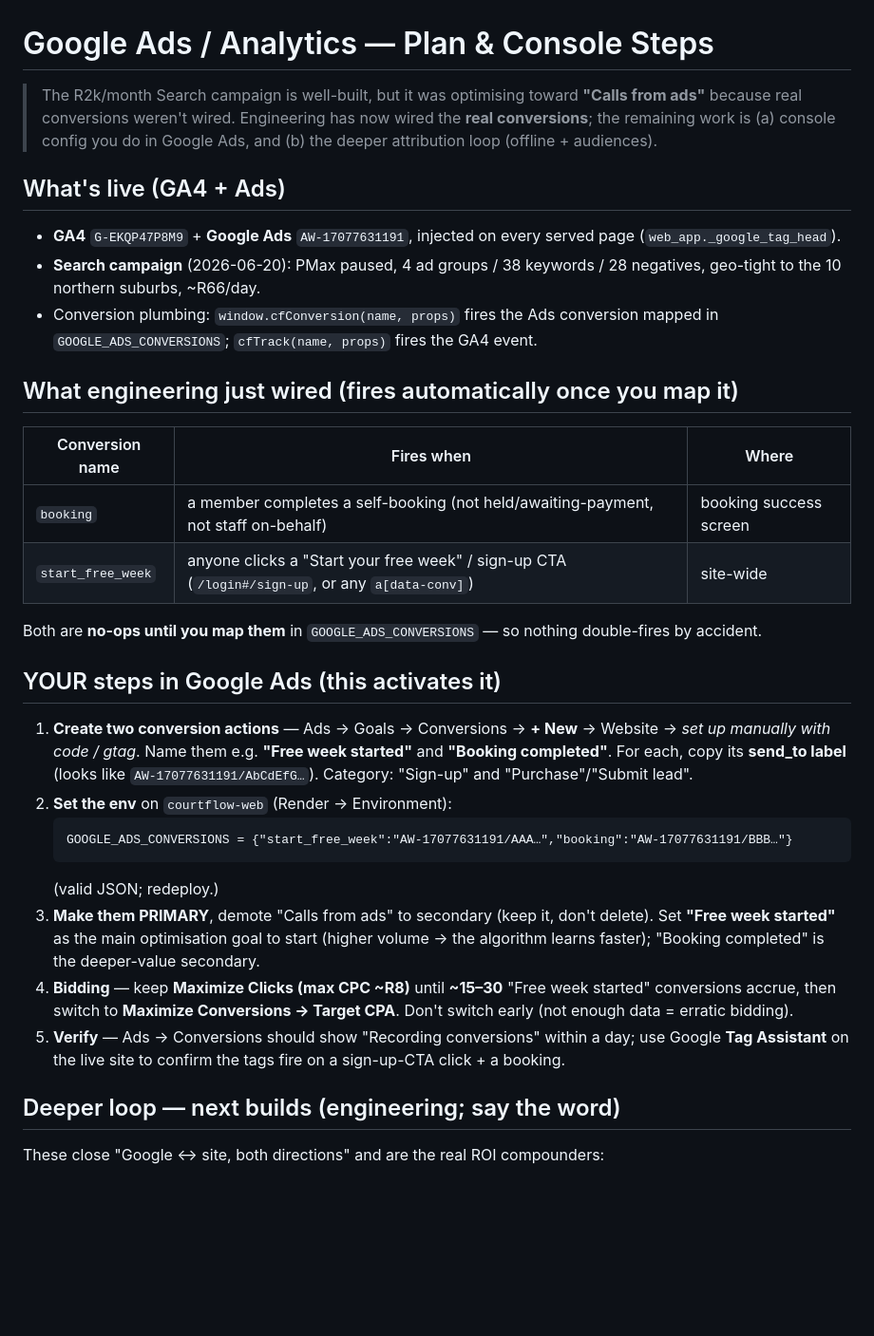
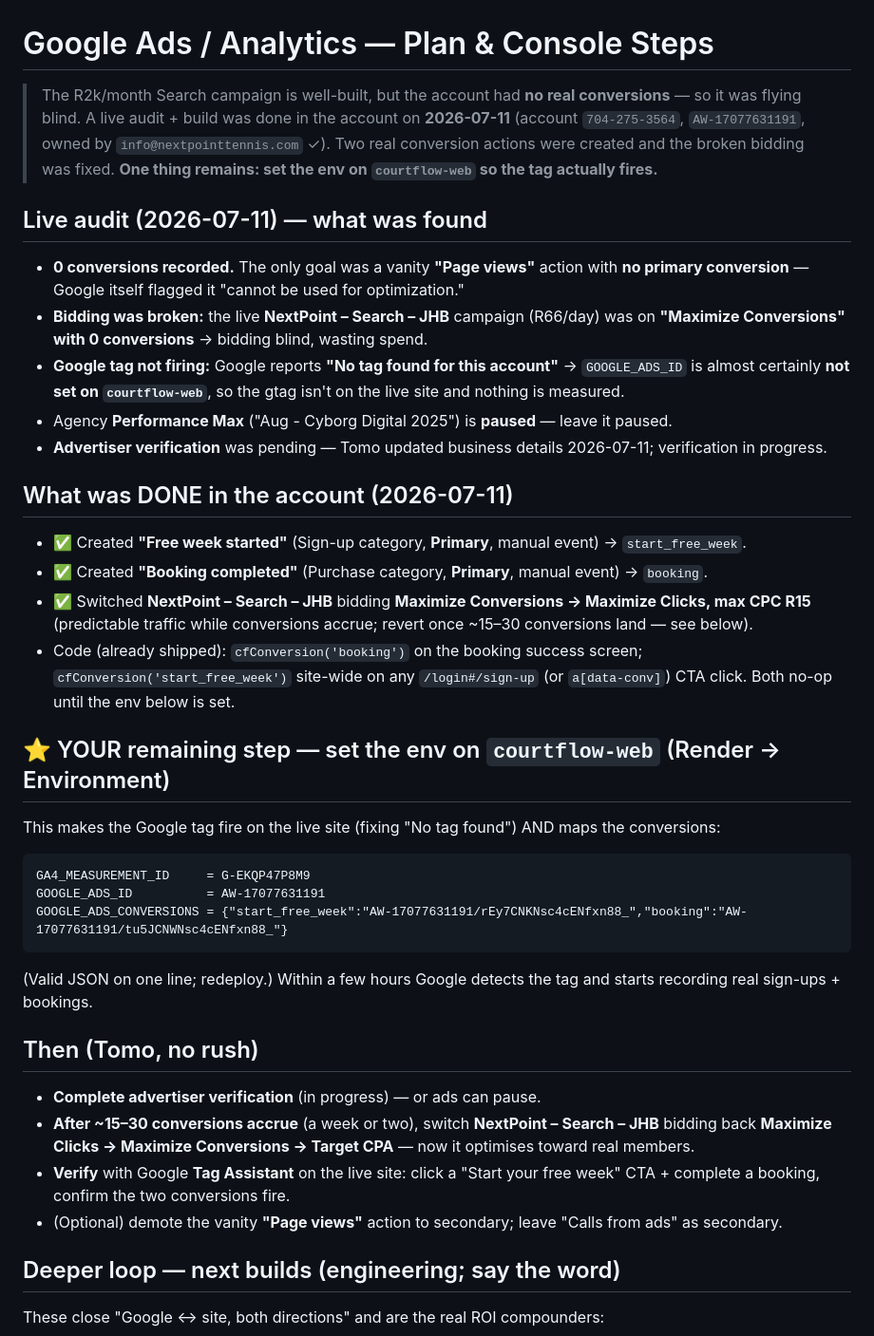
Before and after one commit to NxtPoint/courtflow, a Markdown page: docs/specs/GOOGLE-ADS-PLAN.md, the part around the change. Shown at 95% size. GitHub-like rendering; blank space fills up the shorter version.

Commit message:
docs(ads): live-audit findings + real conversion labels + bidding switch done
2026-07-11 audit of the NextPoint Ads account: 0 conversions, blind Maximize-Conversions
bidding, no tag firing on site (GOOGLE_ADS_ID unset), agency PMax paused. Created two
primary conversion actions (Free week started / Booking completed) and switched the Search
campaign to Maximize Clicks (R15 cap). Doc now has the exact env with the real send_to labels.

Co-Authored-By: Claude Opus 4.8 (1M context) <noreply@anthropic.com>

````diff
--- a/docs/specs/GOOGLE-ADS-PLAN.md
+++ b/docs/specs/GOOGLE-ADS-PLAN.md
@@ -1,40 +1,45 @@
 # Google Ads / Analytics — Plan & Console Steps
 
-> The R2k/month Search campaign is well-built, but it was optimising toward **"Calls from ads"** because
-> real conversions weren't wired. Engineering has now wired the **real conversions**; the remaining work
-> is (a) console config you do in Google Ads, and (b) the deeper attribution loop (offline + audiences).
+> The R2k/month Search campaign is well-built, but the account had **no real conversions** — so it was
+> flying blind. A live audit + build was done in the account on **2026-07-11** (account `704-275-3564`,
+> `AW-17077631191`, owned by `info@nextpointtennis.com` ✓). Two real conversion actions were created and the
+> broken bidding was fixed. **One thing remains: set the env on `courtflow-web` so the tag actually fires.**
 
-## What's live (GA4 + Ads)
-- **GA4** `G-EKQP47P8M9` + **Google Ads** `AW-17077631191`, injected on every served page (`web_app._google_tag_head`).
-- **Search campaign** (2026-06-20): PMax paused, 4 ad groups / 38 keywords / 28 negatives, geo-tight to the 10
-  northern suburbs, ~R66/day.
-- Conversion plumbing: `window.cfConversion(name, props)` fires the Ads conversion mapped in
-  `GOOGLE_ADS_CONVERSIONS`; `cfTrack(name, props)` fires the GA4 event.
+## Live audit (2026-07-11) — what was found
+- **0 conversions recorded.** The only goal was a vanity **"Page views"** action with **no primary
+  conversion** — Google itself flagged it "cannot be used for optimization."
+- **Bidding was broken:** the live **NextPoint – Search – JHB** campaign (R66/day) was on **"Maximize
+  Conversions" with 0 conversions** → bidding blind, wasting spend.
+- **Google tag not firing:** Google reports **"No tag found for this account"** → `GOOGLE_ADS_ID` is almost
+  certainly **not set on `courtflow-web`**, so the gtag isn't on the live site and nothing is measured.
+- Agency **Performance Max** ("Aug - Cyborg Digital 2025") is **paused** — leave it paused.
+- **Advertiser verification** was pending — Tomo updated business details 2026-07-11; verification in progress.
 
-## What engineering just wired (fires automatically once you map it)
-| Conversion name | Fires when | Where |
-|---|---|---|
-| `booking` | a member completes a self-booking (not held/awaiting-payment, not staff on-behalf) | booking success screen |
-| `start_free_week` | anyone clicks a "Start your free week" / sign-up CTA (`/login#/sign-up`, or any `a[data-conv]`) | site-wide |
+## What was DONE in the account (2026-07-11)
+- ✅ Created **"Free week started"** (Sign-up category, **Primary**, manual event) → `start_free_week`.
+- ✅ Created **"Booking completed"** (Purchase category, **Primary**, manual event) → `booking`.
+- ✅ Switched **NextPoint – Search – JHB** bidding **Maximize Conversions → Maximize Clicks, max CPC R15**
+  (predictable traffic while conversions accrue; revert once ~15–30 conversions land — see below).
+- Code (already shipped): `cfConversion('booking')` on the booking success screen; `cfConversion('start_free_week')`
+  site-wide on any `/login#/sign-up` (or `a[data-conv]`) CTA click. Both no-op until the env below is set.
 
-Both are **no-ops until you map them** in `GOOGLE_ADS_CONVERSIONS` — so nothing double-fires by accident.
+## ⭐ YOUR remaining step — set the env on `courtflow-web` (Render → Environment)
+This makes the Google tag fire on the live site (fixing "No tag found") AND maps the conversions:
+```
+GA4_MEASUREMENT_ID     = G-EKQP47P8M9
+GOOGLE_ADS_ID          = AW-17077631191
+GOOGLE_ADS_CONVERSIONS = {"start_free_week":"AW-17077631191/rEy7CNKNsc4cENfxn88_","booking":"AW-17077631191/tu5JCNWNsc4cENfxn88_"}
+```
+(Valid JSON on one line; redeploy.) Within a few hours Google detects the tag and starts recording real
+sign-ups + bookings.
 
-## YOUR steps in Google Ads (this activates it)
-1. **Create two conversion actions** — Ads → Goals → Conversions → **+ New** → Website → *set up manually with
-   code / gtag*. Name them e.g. **"Free week started"** and **"Booking completed"**. For each, copy its
-   **send_to label** (looks like `AW-17077631191/AbCdEfG…`). Category: "Sign-up" and "Purchase"/"Submit lead".
-2. **Set the env** on `courtflow-web` (Render → Environment):
-   ```
-   GOOGLE_ADS_CONVERSIONS = {"start_free_week":"AW-17077631191/AAA…","booking":"AW-17077631191/BBB…"}
-   ```
-   (valid JSON; redeploy.)
-3. **Make them PRIMARY**, demote "Calls from ads" to secondary (keep it, don't delete). Set **"Free week
-   started"** as the main optimisation goal to start (higher volume → the algorithm learns faster); "Booking
-   completed" is the deeper-value secondary.
-4. **Bidding** — keep **Maximize Clicks (max CPC ~R8)** until **~15–30** "Free week started" conversions accrue,
-   then switch to **Maximize Conversions → Target CPA**. Don't switch early (not enough data = erratic bidding).
-5. **Verify** — Ads → Conversions should show "Recording conversions" within a day; use Google **Tag Assistant**
-   on the live site to confirm the tags fire on a sign-up-CTA click + a booking.
+## Then (Tomo, no rush)
+- **Complete advertiser verification** (in progress) — or ads can pause.
+- **After ~15–30 conversions accrue** (a week or two), switch **NextPoint – Search – JHB** bidding back
+  **Maximize Clicks → Maximize Conversions → Target CPA** — now it optimises toward real members.
+- **Verify** with Google **Tag Assistant** on the live site: click a "Start your free week" CTA + complete a
+  booking, confirm the two conversions fire.
+- (Optional) demote the vanity **"Page views"** action to secondary; leave "Calls from ads" as secondary.
 
 ## Deeper loop — next builds (engineering; say the word)
 These close "Google ↔ site, both directions" and are the real ROI compounders:
````
